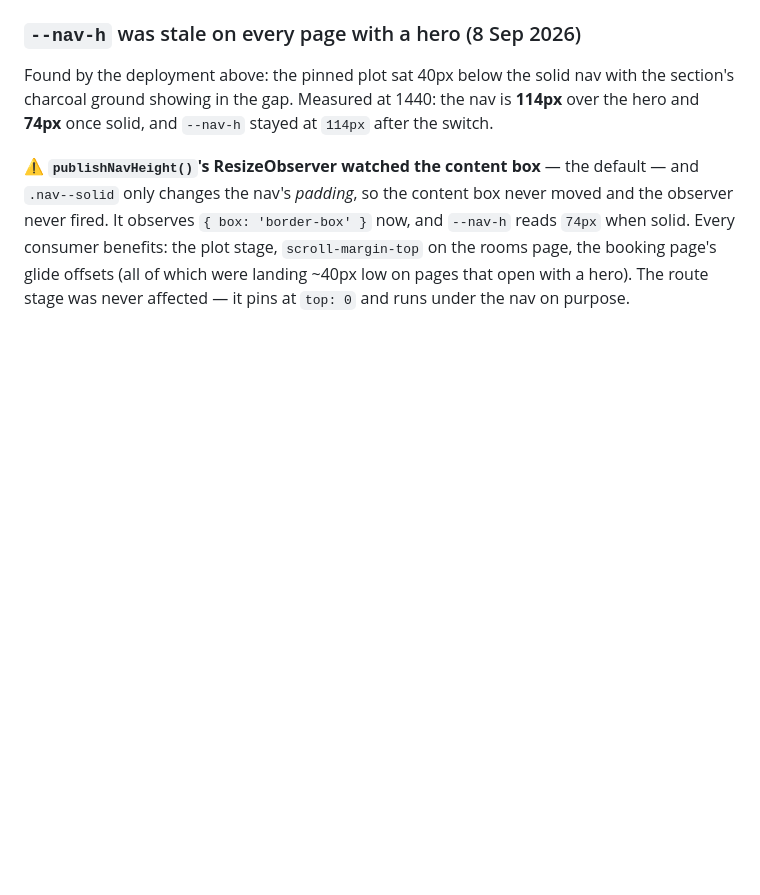
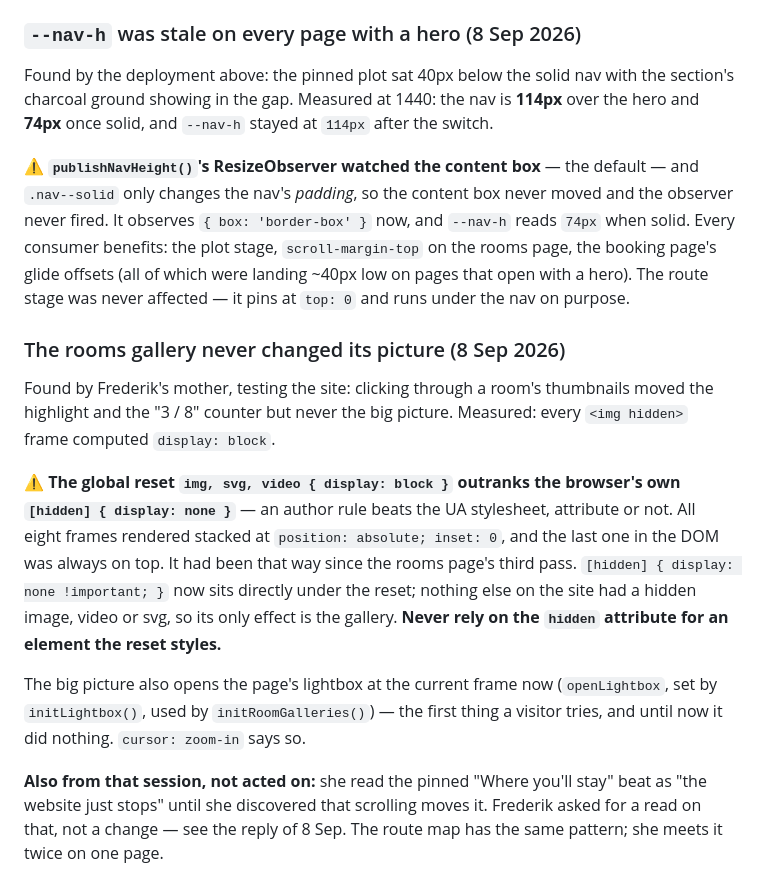
Before and after one commit to FrederikHempel/kohkoodbeach-website, a Markdown page: CLAUDE.md, the part around the change. Rendered like a GitHub page; blank space fills up the shorter version.

Commit message:
Record the hidden-attribute reset lesson and the scroll-beat observation
Co-Authored-By: Claude Fable 5.1 <noreply@anthropic.com>

```diff
--- a/CLAUDE.md
+++ b/CLAUDE.md
@@ -2077,3 +2077,28 @@ now, and `--nav-h` reads `74px` when solid. Every consumer benefits: the plot
 stage, `scroll-margin-top` on the rooms page, the booking page's glide offsets
 (all of which were landing ~40px low on pages that open with a hero). The route
 stage was never affected — it pins at `top: 0` and runs under the nav on purpose.
+
+### The rooms gallery never changed its picture (8 Sep 2026)
+
+Found by Frederik's mother, testing the site: clicking through a room's
+thumbnails moved the highlight and the "3 / 8" counter but never the big
+picture. Measured: every `<img hidden>` frame computed `display: block`.
+
+⚠️ **The global reset `img, svg, video { display: block }` outranks the
+browser's own `[hidden] { display: none }`** — an author rule beats the UA
+stylesheet, attribute or not. All eight frames rendered stacked at
+`position: absolute; inset: 0`, and the last one in the DOM was always on top.
+It had been that way since the rooms page's third pass. `[hidden] { display:
+none !important; }` now sits directly under the reset; nothing else on the
+site had a hidden image, video or svg, so its only effect is the gallery.
+**Never rely on the `hidden` attribute for an element the reset styles.**
+
+The big picture also opens the page's lightbox at the current frame now
+(`openLightbox`, set by `initLightbox()`, used by `initRoomGalleries()`) — the
+first thing a visitor tries, and until now it did nothing. `cursor: zoom-in`
+says so.
+
+**Also from that session, not acted on:** she read the pinned "Where you'll
+stay" beat as "the website just stops" until she discovered that scrolling
+moves it. Frederik asked for a read on that, not a change — see the reply of
+8 Sep. The route map has the same pattern; she meets it twice on one page.
```
